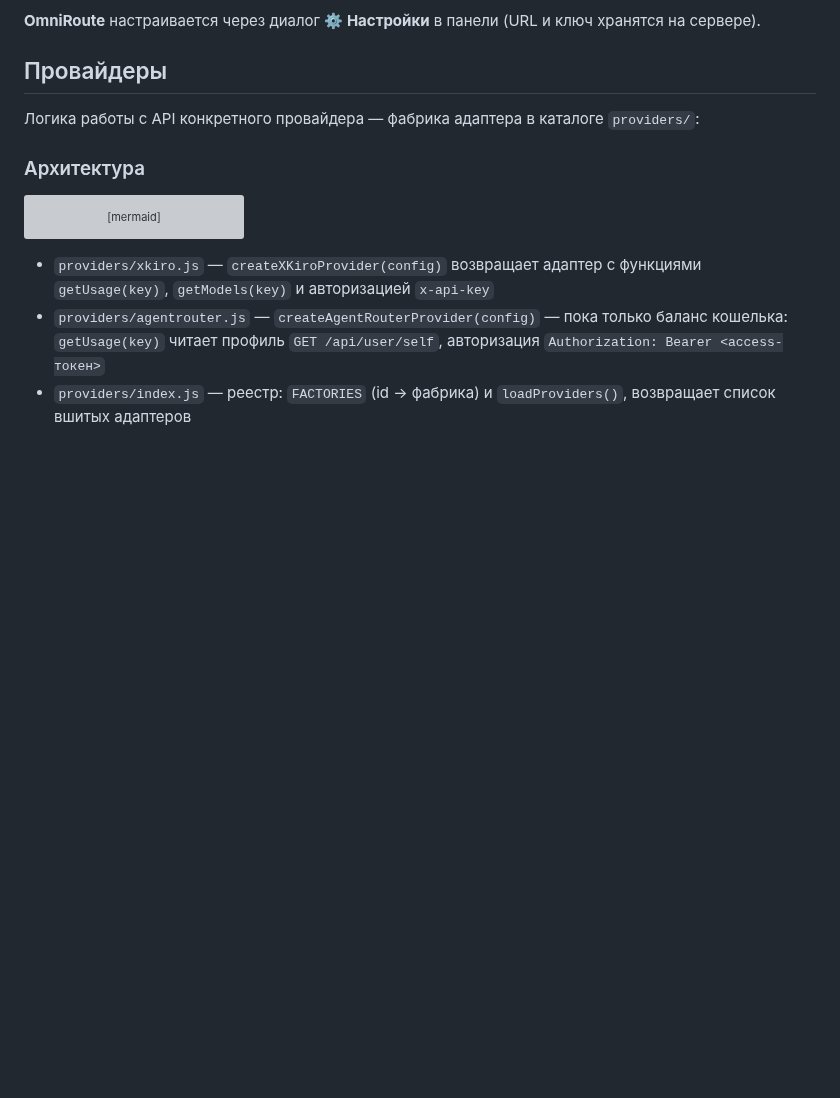
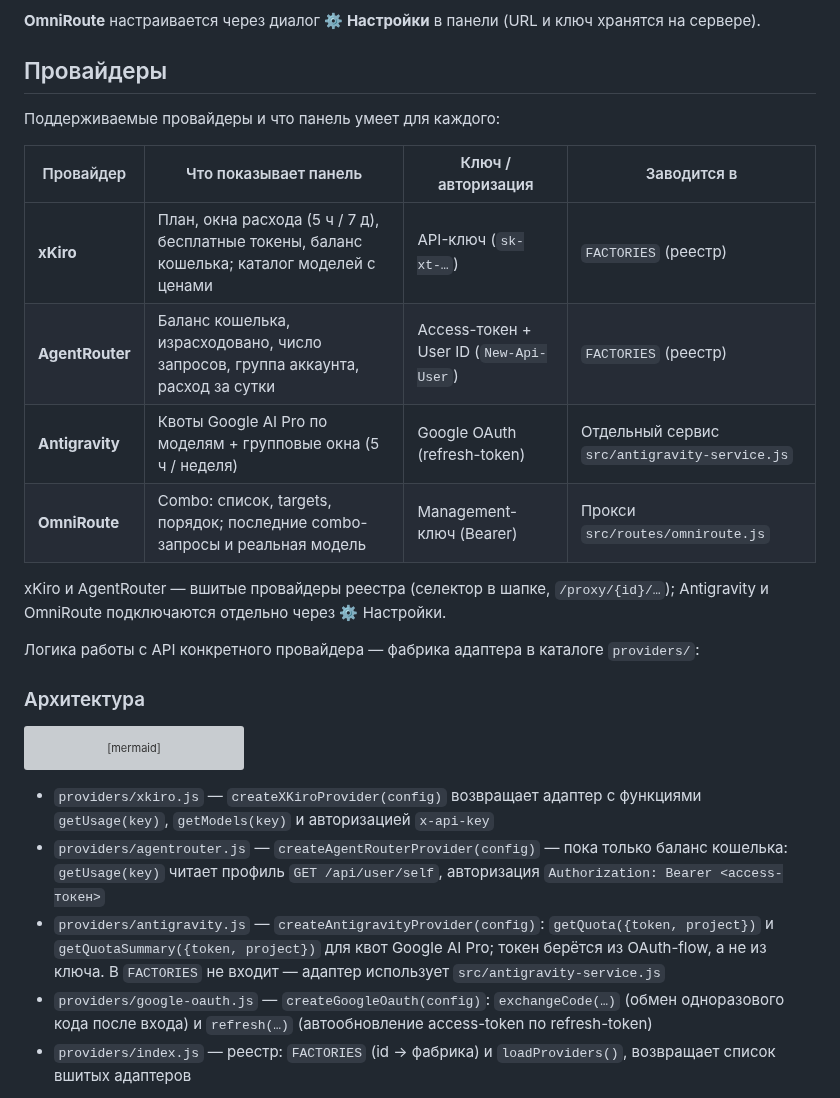
Before and after one commit to ak-flash/ai-panel-omniroute, a Markdown page: README.md, the part around one of its changes. GitHub-like rendering; blank space fills up the shorter version; grey boxes are pictures that could not be loaded.

```diff
--- a/README.md
+++ b/README.md
@@ -113,6 +115,17 @@ Baseline HTTP-контракта и принятые решения описан
 
 ## Провайдеры
 
+Поддерживаемые провайдеры и что панель умеет для каждого:
+
+| Провайдер | Что показывает панель | Ключ / авторизация | Заводится в |
+|---|---|---|---|
+| **xKiro** | План, окна расхода (5 ч / 7 д), бесплатные токены, баланс кошелька; каталог моделей с ценами | API-ключ (`sk-xt-…`) | `FACTORIES` (реестр) |
+| **AgentRouter** | Баланс кошелька, израсходовано, число запросов, группа аккаунта, расход за сутки | Access-токен + User ID (`New-Api-User`) | `FACTORIES` (реестр) |
+| **Antigravity** | Квоты Google AI Pro по моделям + групповые окна (5 ч / неделя) | Google OAuth (refresh-token) | Отдельный сервис `src/antigravity-service.js` |
+| **OmniRoute** | Combo: список, targets, порядок; последние combo-запросы и реальная модель | Management-ключ (Bearer) | Прокси `src/routes/omniroute.js` |
+
+xKiro и AgentRouter — вшитые провайдеры реестра (селектор в шапке, `/proxy/{id}/…`); Antigravity и OmniRoute подключаются отдельно через ⚙ Настройки.
+
 Логика работы с API конкретного провайдера — фабрика адаптера в каталоге `providers/`:
 
 ### Архитектура
@@ -131,6 +144,8 @@ flowchart TD
 
 - `providers/xkiro.js` — `createXKiroProvider(config)` возвращает адаптер с функциями `getUsage(key)`, `getModels(key)` и авторизацией `x-api-key`
 - `providers/agentrouter.js` — `createAgentRouterProvider(config)` — пока только баланс кошелька: `getUsage(key)` читает профиль `GET /api/user/self`, авторизация `Authorization: Bearer <access-токен>`
+- `providers/antigravity.js` — `createAntigravityProvider(config)`: `getQuota({token, project})` и `getQuotaSummary({token, project})` для квот Google AI Pro; токен берётся из OAuth-flow, а не из ключа. В `FACTORIES` не входит — адаптер использует `src/antigravity-service.js`
+- `providers/google-oauth.js` — `createGoogleOauth(config)`: `exchangeCode(…)` (обмен одноразового кода после входа) и `refresh(…)` (автообновление access-token по refresh-token)
 - `providers/index.js` — реестр: `FACTORIES` (id → фабрика) и `loadProviders()`, возвращает список вшитых адаптеров
 
 Набор провайдеров вшит в код: активен каждый из `FACTORIES`, первый — активный по умолчанию. Настройки провайдеров в окружении не задаются (в `.env` — только `PORT`): адрес API вшит в фабрику, ключ всегда присылает клиент.
```
Also changed, not shown: other parts of README.md (+20 -0 lines), public/assets/imgs/AI Панель — Статистика.png, public/assets/imgs/Combo · AI Панель.png.
